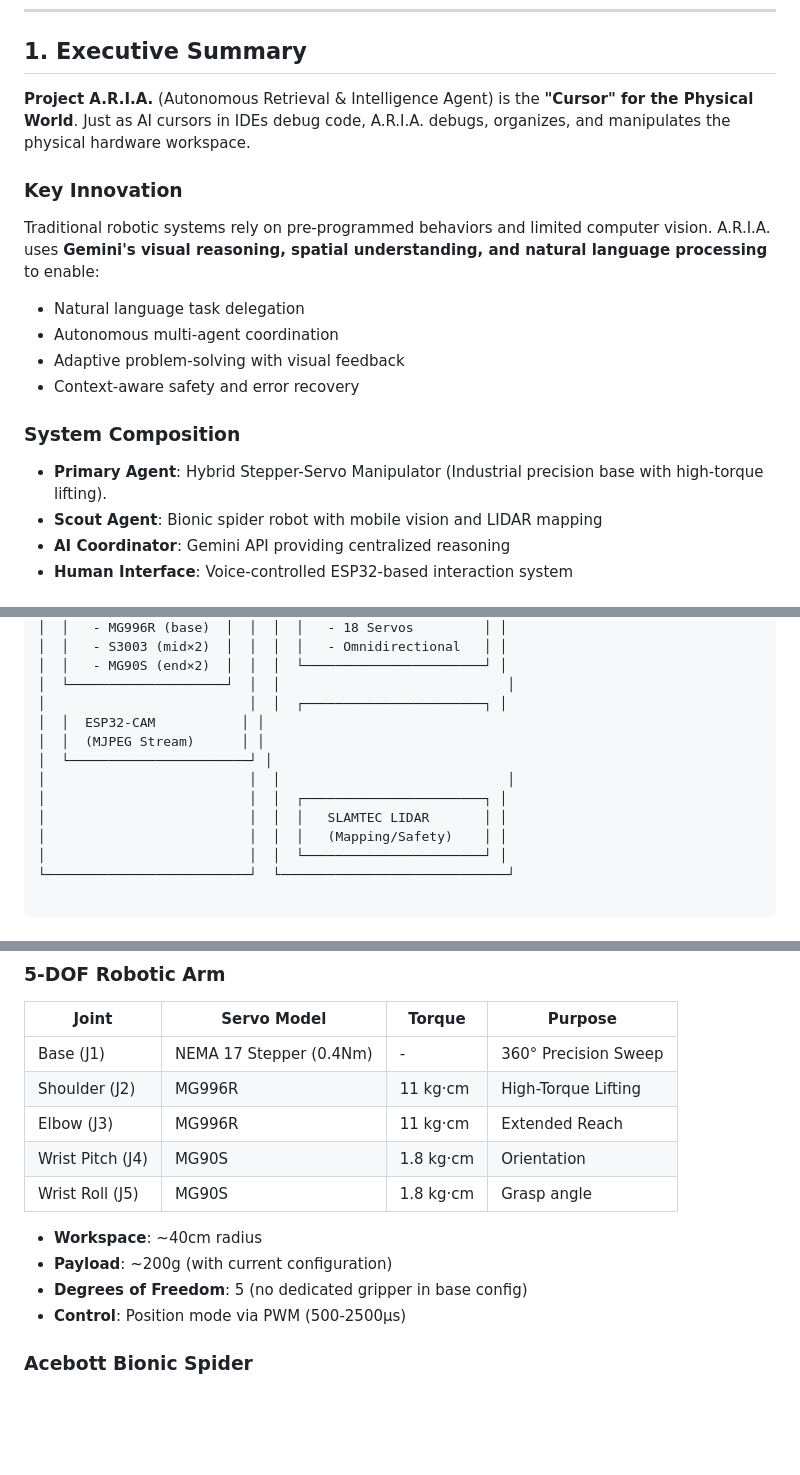
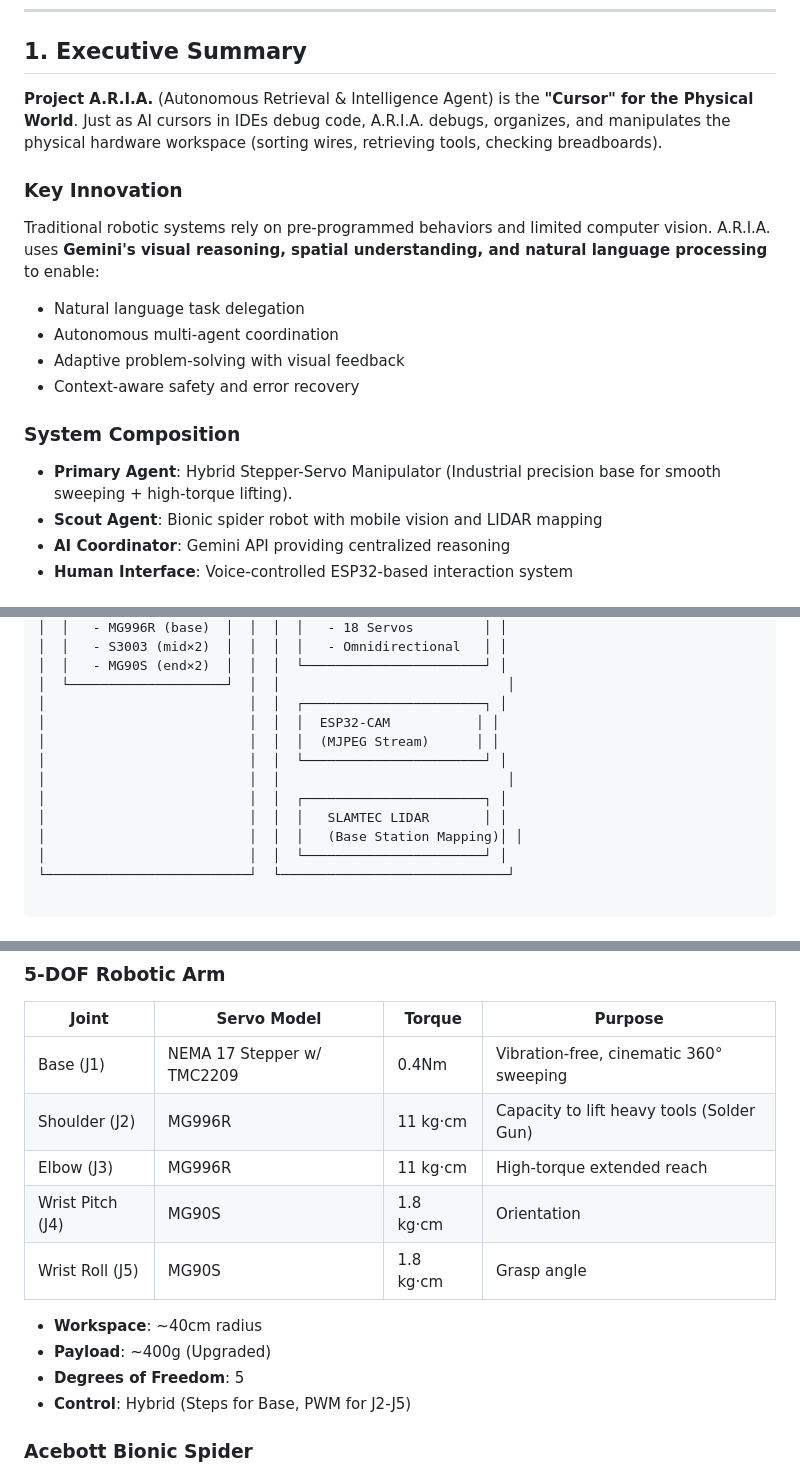
Before and after one commit to mohammedryn/aria-platform, a Markdown page: roadmap/Aria-swarm-main.md, 3 parts joined by grey strips. Rendered like a GitHub page; blank space fills up the shorter version.

```diff
--- a/roadmap/Aria-swarm-main.md
+++ b/roadmap/Aria-swarm-main.md
@@ -32,7 +32,7 @@
 
 ## 1. Executive Summary
 
-**Project A.R.I.A.** (Autonomous Retrieval & Intelligence Agent) is the **"Cursor" for the Physical World**. Just as AI cursors in IDEs debug code, A.R.I.A. debugs, organizes, and manipulates the physical hardware workspace.
+**Project A.R.I.A.** (Autonomous Retrieval & Intelligence Agent) is the **"Cursor" for the Physical World**. Just as AI cursors in IDEs debug code, A.R.I.A. debugs, organizes, and manipulates the physical hardware workspace (sorting wires, retrieving tools, checking breadboards).
 
 ### Key Innovation
 
@@ -45,7 +45,7 @@ Traditional robotic systems rely on pre-programmed behaviors and limited compute
 
 ### System Composition
 
-- **Primary Agent**: Hybrid Stepper-Servo Manipulator (Industrial precision base with high-torque lifting).
+- **Primary Agent**: Hybrid Stepper-Servo Manipulator (Industrial precision base for smooth sweeping + high-torque lifting).
 - **Scout Agent**: Bionic spider robot with mobile vision and LIDAR mapping
 - **AI Coordinator**: Gemini API providing centralized reasoning
 - **Human Interface**: Voice-controlled ESP32-based interaction system
@@ -262,13 +268,13 @@ Project A.R.I.A. implements a **hierarchical multi-agent robotic system** where:
 │  │   - MG90S (end×2)  │  │  │  └───────────────────────┘ │
 │  └────────────────────┘  │  │                             │
 │                          │  │  ┌───────────────────────┐ │
-│  │  ESP32-CAM           │ │
-│  │  (MJPEG Stream)      │ │
-│  └───────────────────────┘ │
+│                          │  │  │  ESP32-CAM           │ │
+│                          │  │  │  (MJPEG Stream)      │ │
+│                          │  │  └───────────────────────┘ │
 │                          │  │                             │
 │                          │  │  ┌───────────────────────┐ │
 │                          │  │  │   SLAMTEC LIDAR       │ │
-│                          │  │  │   (Mapping/Safety)    │ │
+│                          │  │  │   (Base Station Mapping)│ │
 │                          │  │  └───────────────────────┘ │
 └──────────────────────────┘  └─────────────────────────────┘
 
@@ -417,15 +423,15 @@ MULTI-AGENT HANDOFF:
 
 | Joint | Servo Model | Torque | Purpose |
 | --- | --- | --- | --- |
-| Base (J1) | NEMA 17 Stepper (0.4Nm) | - | 360° Precision Sweep |
-| Shoulder (J2) | MG996R | 11 kg·cm | High-Torque Lifting |
-| Elbow (J3) | MG996R | 11 kg·cm | Extended Reach |
+| Base (J1) | NEMA 17 Stepper w/ TMC2209 | 0.4Nm | Vibration-free, cinematic 360° sweeping |
+| Shoulder (J2) | MG996R | 11 kg·cm | Capacity to lift heavy tools (Solder Gun) |
+| Elbow (J3) | MG996R | 11 kg·cm | High-torque extended reach |
 | Wrist Pitch (J4) | MG90S | 1.8 kg·cm | Orientation |
 | Wrist Roll (J5) | MG90S | 1.8 kg·cm | Grasp angle |
 - **Workspace**: ~40cm radius
-- **Payload**: ~200g (with current configuration)
-- **Degrees of Freedom**: 5 (no dedicated gripper in base config)
-- **Control**: Position mode via PWM (500-2500μs)
+- **Payload**: ~400g (Upgraded)
+- **Degrees of Freedom**: 5
+- **Control**: Hybrid (Steps for Base, PWM for J2-J5)
 
 ### **Acebott Bionic Spider**
 
```
Also changed, not shown: other parts of roadmap/Aria-swarm-main.md (+37 -31 lines).
